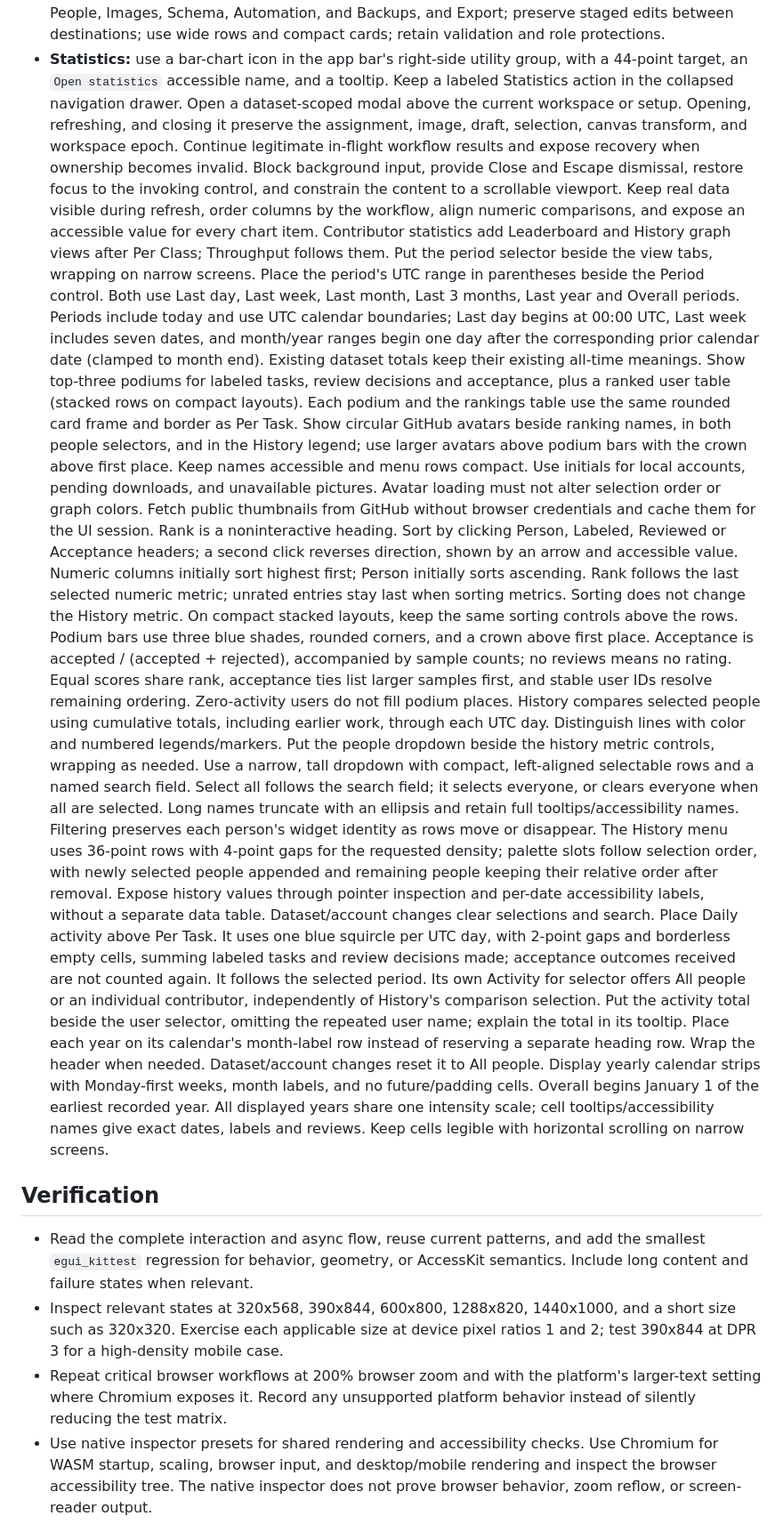
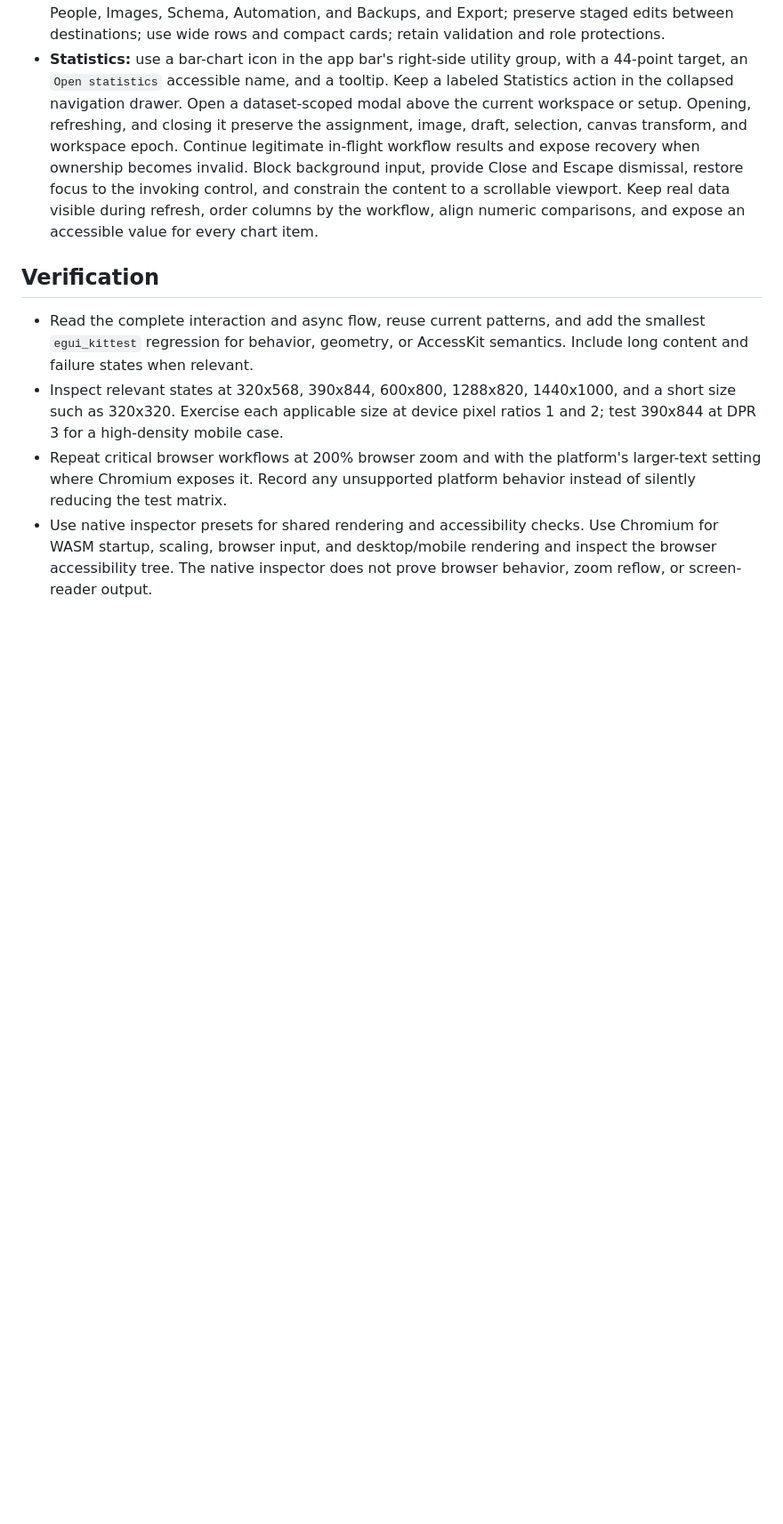
Before and after one commit to HULKs/labello, a Markdown page: docs/ui-design-guidelines.md, the part around the change. Shown at 89% size. Rendered like a GitHub page; blank space fills up the shorter version.

Commit message:
docs: remove Statistics guideline additions
Restore the UI design guidelines to their pre-feature content as
requested. Keep the implementation and other documentation intact.

```diff
--- a/docs/ui-design-guidelines.md
+++ b/docs/ui-design-guidelines.md
@@ -234,61 +234,6 @@ has been recorded.
   the invoking control, and constrain the content to a scrollable viewport.
   Keep real data visible during refresh, order columns by the workflow, align
   numeric comparisons, and expose an accessible value for every chart item.
-  Contributor statistics add Leaderboard and History graph views after Per Class;
-  Throughput follows them. Put the period selector beside the view tabs,
-  wrapping on narrow screens. Place the period's UTC range in parentheses beside
-  the Period control. Both use Last day, Last week, Last month,
-  Last 3 months, Last year and Overall periods. Periods include today and use UTC calendar boundaries;
-  Last day begins at 00:00 UTC, Last week includes seven dates, and month/year
-  ranges begin one day after the corresponding prior calendar date (clamped to
-  month end). Existing dataset totals keep their existing all-time meanings.
-  Show top-three podiums for labeled tasks, review decisions and acceptance,
-  plus a ranked user table (stacked rows on compact layouts). Each podium and
-  the rankings table use the same rounded card frame and border as Per Task.
-  Show circular GitHub avatars beside ranking names, in both people selectors,
-  and in the History legend; use larger avatars above podium bars with the crown
-  above first place. Keep names accessible and menu rows compact. Use initials
-  for local accounts, pending downloads, and unavailable pictures. Avatar loading
-  must not alter selection order or graph colors. Fetch public thumbnails from
-  GitHub without browser credentials and cache them for the UI session.
-  Rank is a noninteractive heading. Sort by clicking Person, Labeled, Reviewed
-  or Acceptance headers; a second click reverses direction, shown by an arrow
-  and accessible value.
-  Numeric columns initially sort highest first; Person initially sorts
-  ascending. Rank follows the last selected numeric metric; unrated entries stay
-  last when sorting metrics. Sorting does not change the History metric.
-  On compact stacked layouts, keep the same sorting controls above the rows.
-  Podium bars use three blue shades, rounded corners, and a crown above first
-  place. Acceptance is
-  accepted / (accepted + rejected), accompanied by sample counts; no reviews
-  means no rating. Equal scores share rank, acceptance ties list larger samples
-  first, and stable user IDs resolve remaining ordering. Zero-activity users
-  do not fill podium places. History compares selected people using cumulative
-  totals, including earlier work, through each UTC day. Distinguish lines with
-  color and numbered legends/markers. Put the people dropdown beside the history
-  metric controls, wrapping as needed. Use a narrow, tall dropdown with compact,
-  left-aligned selectable rows and a named search field. Select all follows the
-  search field; it selects everyone, or clears everyone when all are selected.
-  Long names truncate with an ellipsis and retain full tooltips/accessibility names.
-  Filtering preserves each person's widget identity as rows move or disappear.
-  The History menu uses 36-point rows with 4-point gaps for the requested density;
-  palette slots follow selection order, with newly selected people appended and
-  remaining people keeping their relative order after removal. Expose history
-  values through pointer inspection and per-date accessibility labels, without
-  a separate data table. Dataset/account changes clear selections and search.
-  Place Daily activity above Per Task. It uses one blue squircle per UTC day,
-  with 2-point gaps and borderless empty cells, summing labeled tasks and review
-  decisions made; acceptance outcomes received are not counted again. It follows
-  the selected period. Its own Activity for selector offers All people or an
-  individual contributor, independently of History's comparison selection.
-  Put the activity total beside the user selector, omitting the repeated user name;
-  explain the total in its tooltip. Place each year on its calendar's month-label
-  row instead of reserving a separate heading row. Wrap the header when needed.
-  Dataset/account changes reset it to All people. Display yearly calendar strips with
-  Monday-first weeks, month labels, and no future/padding cells.
-  Overall begins January 1 of the earliest recorded year. All displayed years
-  share one intensity scale; cell tooltips/accessibility names give exact dates,
-  labels and reviews. Keep cells legible with horizontal scrolling on narrow screens.
 
 ## Verification
 
```
